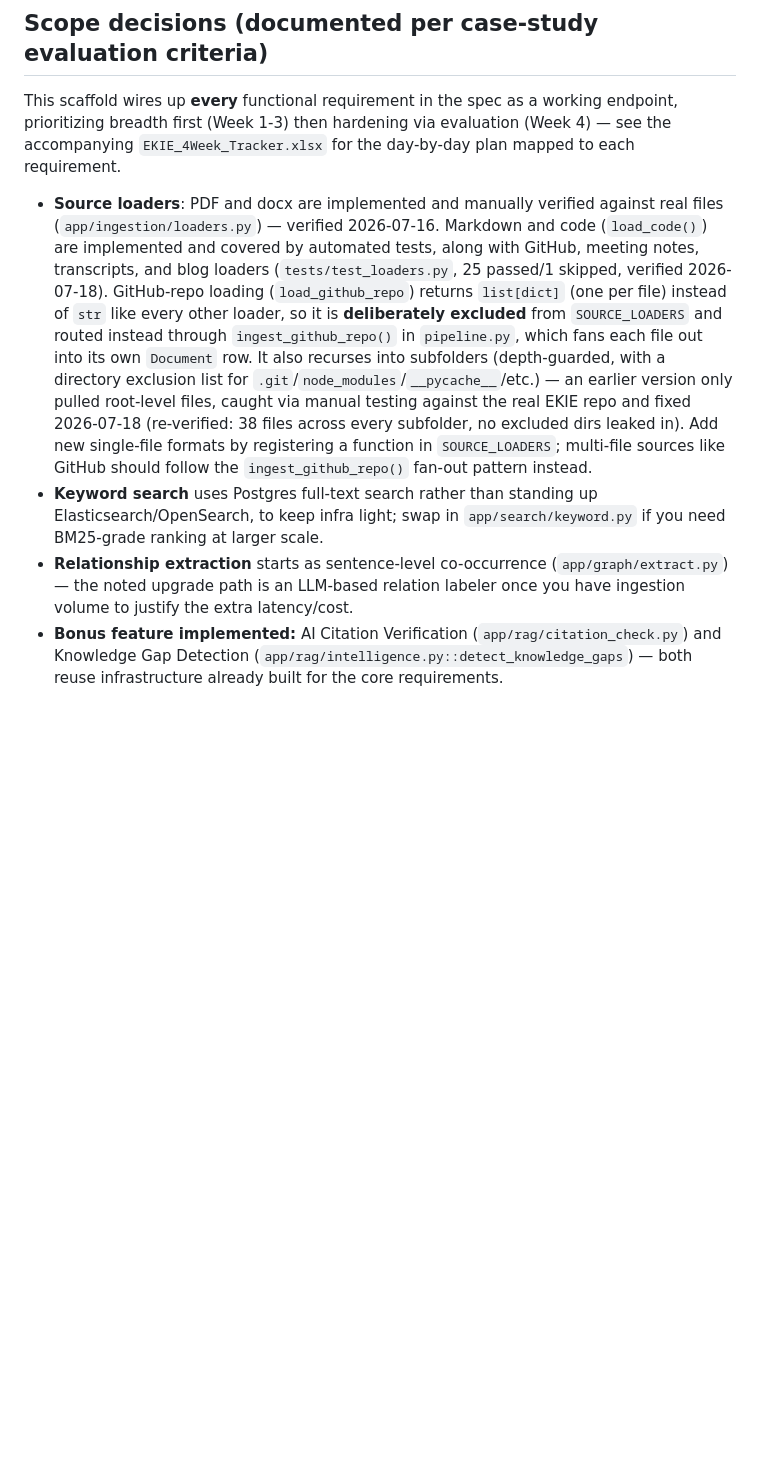
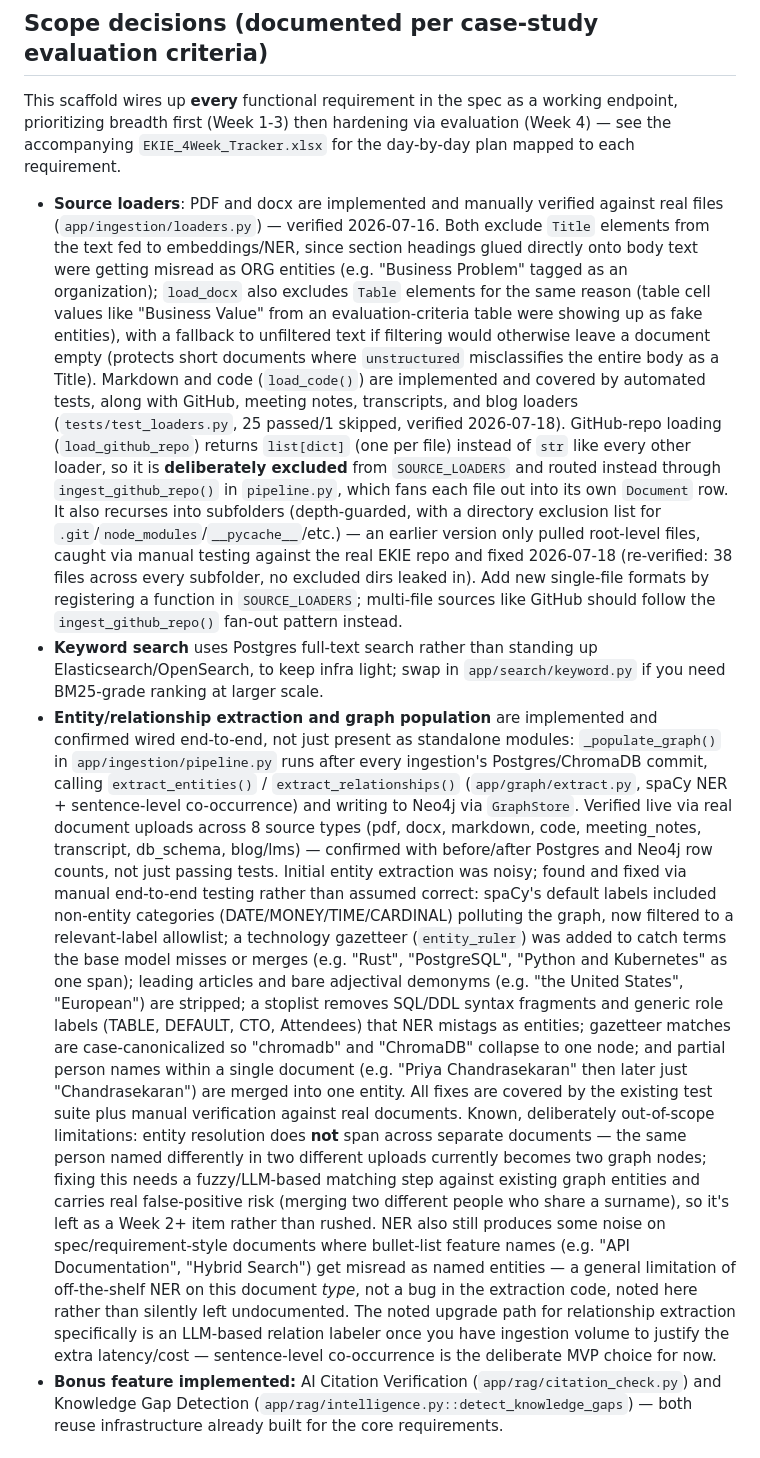
Before and after one commit to Israrkhan371/Enterprise_Knowledge_Intelligence_Engine, a Markdown page: README.md, the part around the change. Drawn GitHub-style; blank space fills up the shorter version.

Commit message:
docs(readme): document graph population wiring and entity-quality fixes
- Loaders bullet: note docx Title/Table exclusion fix (came after the
  cited verification date)
- Relationship extraction bullet expanded: entity/relationship
  extraction confirmed wired end-to-end and verified live, not just
  present as standalone modules
- Documents all entity-quality bugs found and fixed this session:
  noisy labels, tech gazetteer, article/demonym cleanup, SQL/role
  stoplist, casing canonicalization, person-name merging
- Honestly documents two known limitations rather than leaving them
  silent: cross-document entity resolution not implemented, NER noise
  remains on spec/requirement-style documents

```diff
--- a/README.md
+++ b/README.md
@@ -59,6 +59,15 @@ mapped to each requirement.
 
 - **Source loaders**: PDF and docx are implemented and manually verified
   against real files (`app/ingestion/loaders.py`) — verified 2026-07-16.
+  Both exclude `Title` elements from the text fed to embeddings/NER, since
+  section headings glued directly onto body text were getting misread as
+  ORG entities (e.g. "Business Problem" tagged as an organization);
+  `load_docx` also excludes `Table` elements for the same reason (table
+  cell values like "Business Value" from an evaluation-criteria table were
+  showing up as fake entities), with a fallback to unfiltered text if
+  filtering would otherwise leave a document empty (protects short
+  documents where `unstructured` misclassifies the entire body as a
+  Title).
   Markdown and code (`load_code()`) are implemented and covered by
   automated tests, along with GitHub, meeting notes, transcripts, and blog
   loaders (`tests/test_loaders.py`, 25 passed/1 skipped, verified
@@ -77,9 +86,47 @@ mapped to each requirement.
 - **Keyword search** uses Postgres full-text search rather than standing up
   Elasticsearch/OpenSearch, to keep infra light; swap in `app/search/keyword.py`
   if you need BM25-grade ranking at larger scale.
-- **Relationship extraction** starts as sentence-level co-occurrence
-  (`app/graph/extract.py`) — the noted upgrade path is an LLM-based relation
-  labeler once you have ingestion volume to justify the extra latency/cost.
+- **Entity/relationship extraction and graph population** are implemented
+  and confirmed wired end-to-end, not just present as standalone modules:
+  `_populate_graph()` in `app/ingestion/pipeline.py` runs after every
+  ingestion's Postgres/ChromaDB commit, calling `extract_entities()` /
+  `extract_relationships()` (`app/graph/extract.py`, spaCy NER +
+  sentence-level co-occurrence) and writing to Neo4j via `GraphStore`.
+  Verified live via real document uploads across 8 source types (pdf,
+  docx, markdown, code, meeting_notes, transcript, db_schema, blog/lms) —
+  confirmed with before/after Postgres and Neo4j row counts, not just
+  passing tests.
+  Initial entity extraction was noisy; found and fixed via manual
+  end-to-end testing rather than assumed correct: spaCy's default labels
+  included non-entity categories (DATE/MONEY/TIME/CARDINAL) polluting the
+  graph, now filtered to a relevant-label allowlist; a technology
+  gazetteer (`entity_ruler`) was added to catch terms the base model
+  misses or merges (e.g. "Rust", "PostgreSQL", "Python and Kubernetes"
+  as one span); leading articles and bare adjectival demonyms (e.g. "the
+  United States", "European") are stripped; a stoplist removes SQL/DDL
+  syntax fragments and generic role labels (TABLE, DEFAULT, CTO,
+  Attendees) that NER mistags as entities; gazetteer matches are
+  case-canonicalized so "chromadb" and "ChromaDB" collapse to one node;
+  and partial person names within a single document (e.g. "Priya
+  Chandrasekaran" then later just "Chandrasekaran") are merged into one
+  entity. All fixes are covered by the existing test suite plus manual
+  verification against real documents.
+  Known, deliberately out-of-scope limitations: entity resolution does
+  **not** span across separate documents — the same person named
+  differently in two different uploads currently becomes two graph
+  nodes; fixing this needs a fuzzy/LLM-based matching step against
+  existing graph entities and carries real false-positive risk (merging
+  two different people who share a surname), so it's left as a Week 2+
+  item rather than rushed. NER also still produces some noise on
+  spec/requirement-style documents where bullet-list feature names
+  (e.g. "API Documentation", "Hybrid Search") get misread as named
+  entities — a general limitation of off-the-shelf NER on this document
+  *type*, not a bug in the extraction code, noted here rather than
+  silently left undocumented.
+  The noted upgrade path for relationship extraction specifically is an
+  LLM-based relation labeler once you have ingestion volume to justify
+  the extra latency/cost — sentence-level co-occurrence is the deliberate
+  MVP choice for now.
 - **Bonus feature implemented:** AI Citation Verification (`app/rag/citation_check.py`)
   and Knowledge Gap Detection (`app/rag/intelligence.py::detect_knowledge_gaps`) —
   both reuse infrastructure already built for the core requirements.
```
